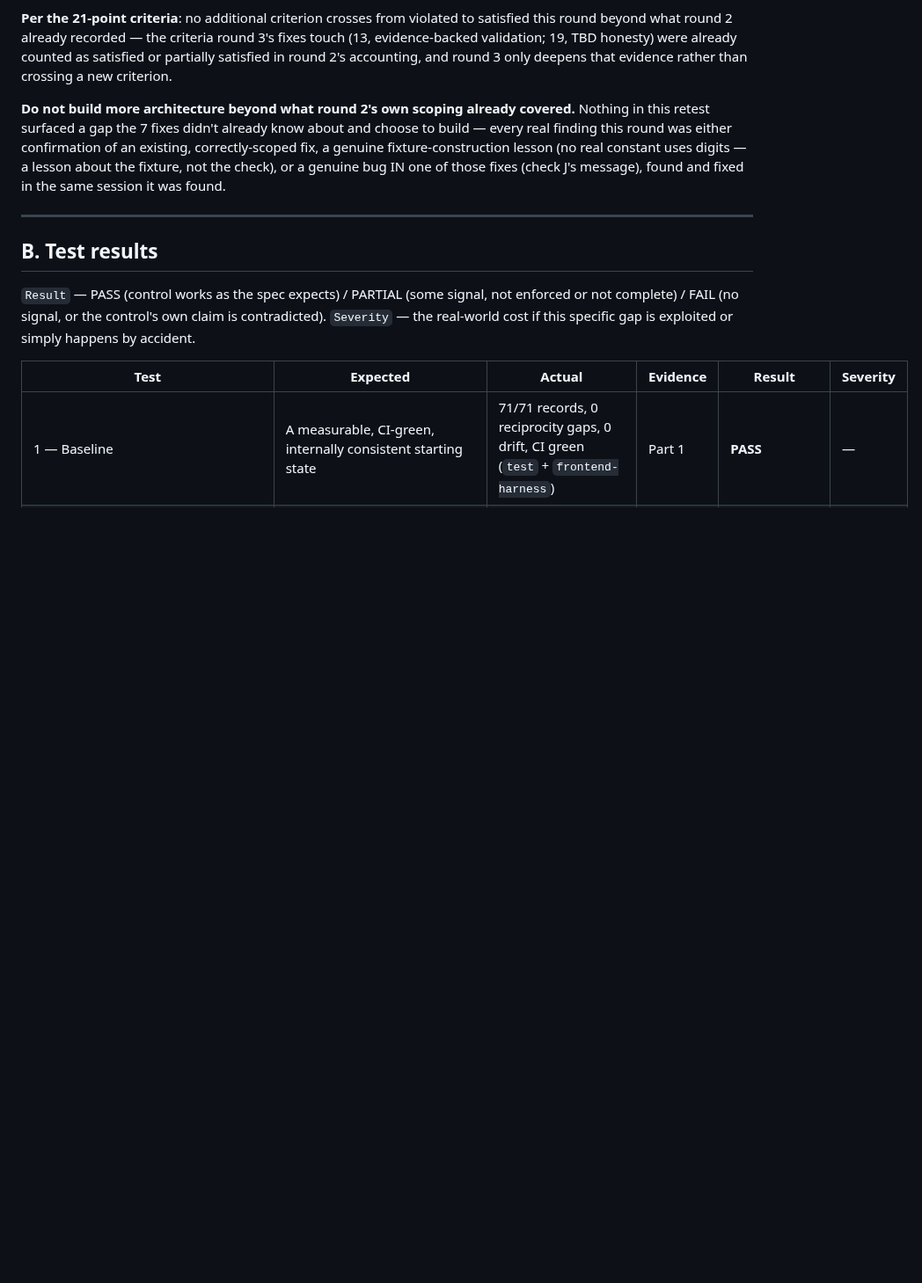
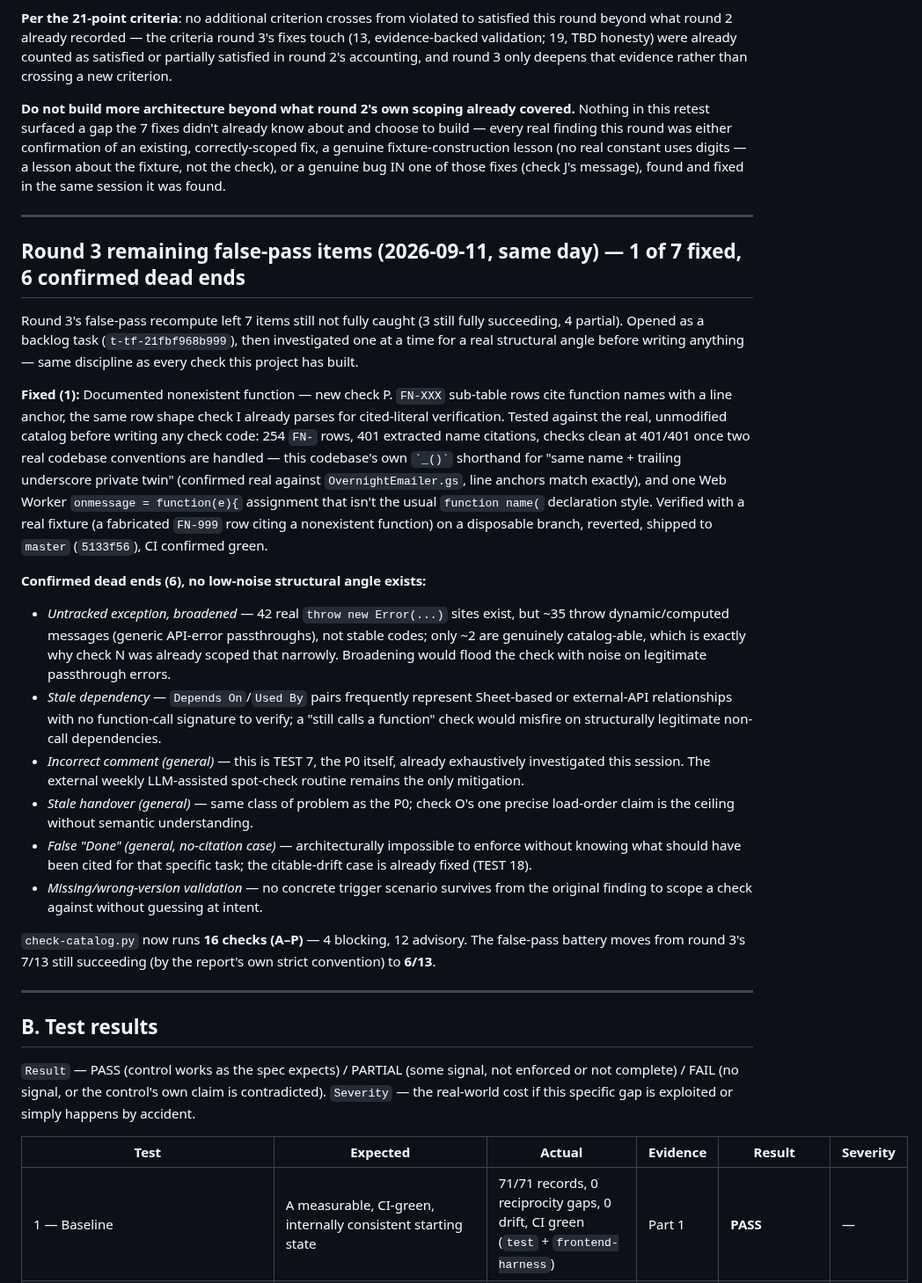
Before and after one commit to snehilchhimwal-stack/leads-dashboard, a Markdown page: docs/_planning/E2E_ACCEPTANCE_TEST_REPORT.md, the part around the change. Shown at 88% size. Drawn GitHub-style; blank space fills up the shorter version.

Commit message:
E2E acceptance test report: document check P fix + 6 confirmed dead ends from the remaining false-pass battery
Co-Authored-By: Claude Sonnet 5 <noreply@anthropic.com>

```diff
--- a/docs/_planning/E2E_ACCEPTANCE_TEST_REPORT.md
+++ b/docs/_planning/E2E_ACCEPTANCE_TEST_REPORT.md
@@ -368,6 +368,58 @@ genuine fixture-construction lesson (no real constant uses digits — a
 lesson about the fixture, not the check), or a genuine bug IN one of
 those fixes (check J's message), found and fixed in the same session it
 was found.
+
+---
+
+## Round 3 remaining false-pass items (2026-09-11, same day) — 1 of 7 fixed, 6 confirmed dead ends
+
+Round 3's false-pass recompute left 7 items still not fully caught (3
+still fully succeeding, 4 partial). Opened as a backlog task
+(`t-tf-21fbf968b999`), then investigated one at a time for a real
+structural angle before writing anything — same discipline as every
+check this project has built.
+
+**Fixed (1):** Documented nonexistent function — new check P.
+`FN-XXX` sub-table rows cite function names with a line anchor, the
+same row shape check I already parses for cited-literal verification.
+Tested against the real, unmodified catalog before writing any check
+code: 254 `FN-` rows, 401 extracted name citations, checks clean at
+401/401 once two real codebase conventions are handled — this
+codebase's own `` `_()` `` shorthand for "same name + trailing
+underscore private twin" (confirmed real against `OvernightEmailer.gs`,
+line anchors match exactly), and one Web Worker `onmessage =
+function(e){` assignment that isn't the usual `function name(`
+declaration style. Verified with a real fixture (a fabricated `FN-999`
+row citing a nonexistent function) on a disposable branch, reverted,
+shipped to `master` (`5133f56`), CI confirmed green.
+
+**Confirmed dead ends (6), no low-noise structural angle exists:**
+- *Untracked exception, broadened* — 42 real `throw new Error(...)`
+  sites exist, but ~35 throw dynamic/computed messages (generic
+  API-error passthroughs), not stable codes; only ~2 are genuinely
+  catalog-able, which is exactly why check N was already scoped that
+  narrowly. Broadening would flood the check with noise on legitimate
+  passthrough errors.
+- *Stale dependency* — `Depends On`/`Used By` pairs frequently
+  represent Sheet-based or external-API relationships with no
+  function-call signature to verify; a "still calls a function" check
+  would misfire on structurally legitimate non-call dependencies.
+- *Incorrect comment (general)* — this is TEST 7, the P0 itself,
+  already exhaustively investigated this session. The external weekly
+  LLM-assisted spot-check routine remains the only mitigation.
+- *Stale handover (general)* — same class of problem as the P0; check
+  O's one precise load-order claim is the ceiling without semantic
+  understanding.
+- *False "Done" (general, no-citation case)* — architecturally
+  impossible to enforce without knowing what should have been cited for
+  that specific task; the citable-drift case is already fixed (TEST 18).
+- *Missing/wrong-version validation* — no concrete trigger scenario
+  survives from the original finding to scope a check against without
+  guessing at intent.
+
+`check-catalog.py` now runs **16 checks (A–P)** — 4 blocking, 12
+advisory. The false-pass battery moves from round 3's 7/13 still
+succeeding (by the report's own strict convention) to **6/13**.
 
 ---
 
```
